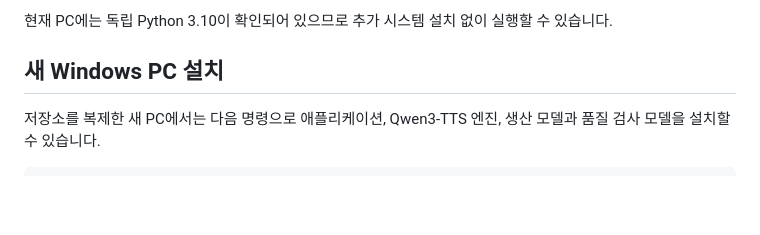
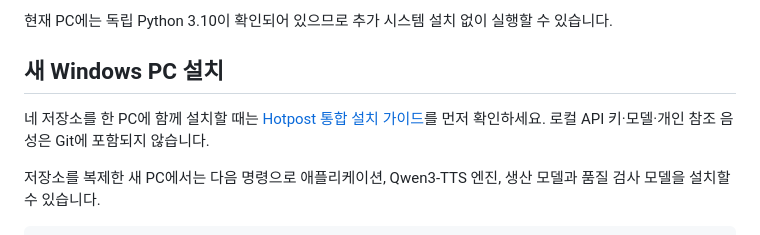
Before and after one commit to 2025sawon2-cpu/VoiceBench, a Markdown page: README.md, the part around the change. Drawn GitHub-style; blank space fills up the shorter version.

Commit message:
docs: clarify Windows setup for Hotpost integration

```diff
--- a/README.md
+++ b/README.md
@@ -54,6 +54,8 @@ Mock 엔진은 하네스 자체를 시험하는 톤 생성기이며 실제 TTS
 현재 PC에는 독립 Python 3.10이 확인되어 있으므로 추가 시스템 설치 없이 실행할 수 있습니다.
 
 ## 새 Windows PC 설치
+
+네 저장소를 한 PC에 함께 설치할 때는 [Hotpost 통합 설치 가이드](https://github.com/dkfdnd/insta_auto/blob/main/docs/windows-install.md)를 먼저 확인하세요. 로컬 API 키·모델·개인 참조 음성은 Git에 포함되지 않습니다.
 
 저장소를 복제한 새 PC에서는 다음 명령으로 애플리케이션, Qwen3-TTS 엔진, 생산 모델과 품질 검사 모델을 설치할 수 있습니다.
 
```
Also changed, not shown: docs/windows-install.md (+19 -1 lines).
